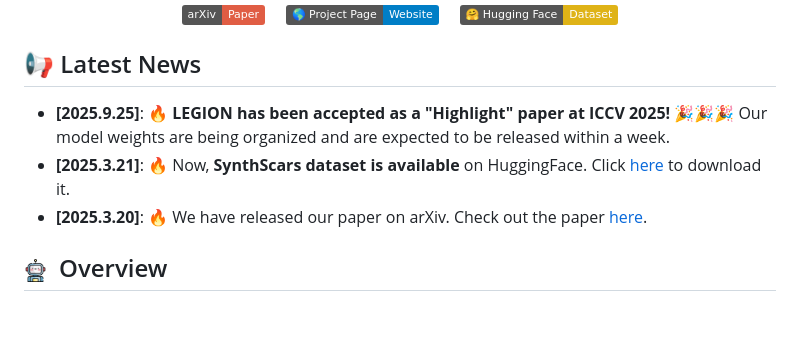
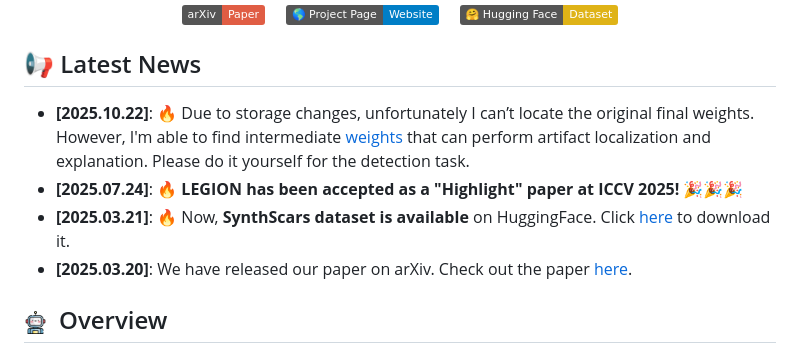
Before and after one commit to opendatalab/LEGION, a Markdown page: README.md, the part around the change. Drawn GitHub-style; badges without logos; blank space fills up the shorter version.

Commit message:
upload weights for artifact loacalization and explanation

```diff
--- a/README.md
+++ b/README.md
@@ -19,9 +19,10 @@
 </div> -->
 
 ## 📢 Latest News
-- **[2025.9.25]**: 🔥 **LEGION has been accepted as a "Highlight" paper at ICCV 2025!** 🎉🎉🎉 Our model weights are being organized and are expected to be released within a week.
-- **[2025.3.21]**: 🔥 Now, **SynthScars dataset is available** on HuggingFace. Click [here](https://huggingface.co/datasets/khr0516/SynthScars) to download it.
-- **[2025.3.20]**: 🔥 We have released our paper on arXiv. Check out the paper [here](https://arxiv.org/pdf/2503.15264).
+- **[2025.10.22]**: 🔥 Due to storage changes, unfortunately I can’t locate the original final weights. However, I'm able to find intermediate [weights](https://huggingface.co/khr0516/legion_LE) that can perform artifact localization and explanation. Please do it yourself for the detection task.
+- **[2025.07.24]**: 🔥 **LEGION has been accepted as a "Highlight" paper at ICCV 2025!** 🎉🎉🎉
+- **[2025.03.21]**: 🔥 Now, **SynthScars dataset is available** on HuggingFace. Click [here](https://huggingface.co/datasets/khr0516/SynthScars) to download it.
+- **[2025.03.20]**: We have released our paper on arXiv. Check out the paper [here](https://arxiv.org/pdf/2503.15264).
 
 ## <img id="painting_icon" width="3%" src="assets/icons/robot.png"> &nbsp;Overview
 
```
